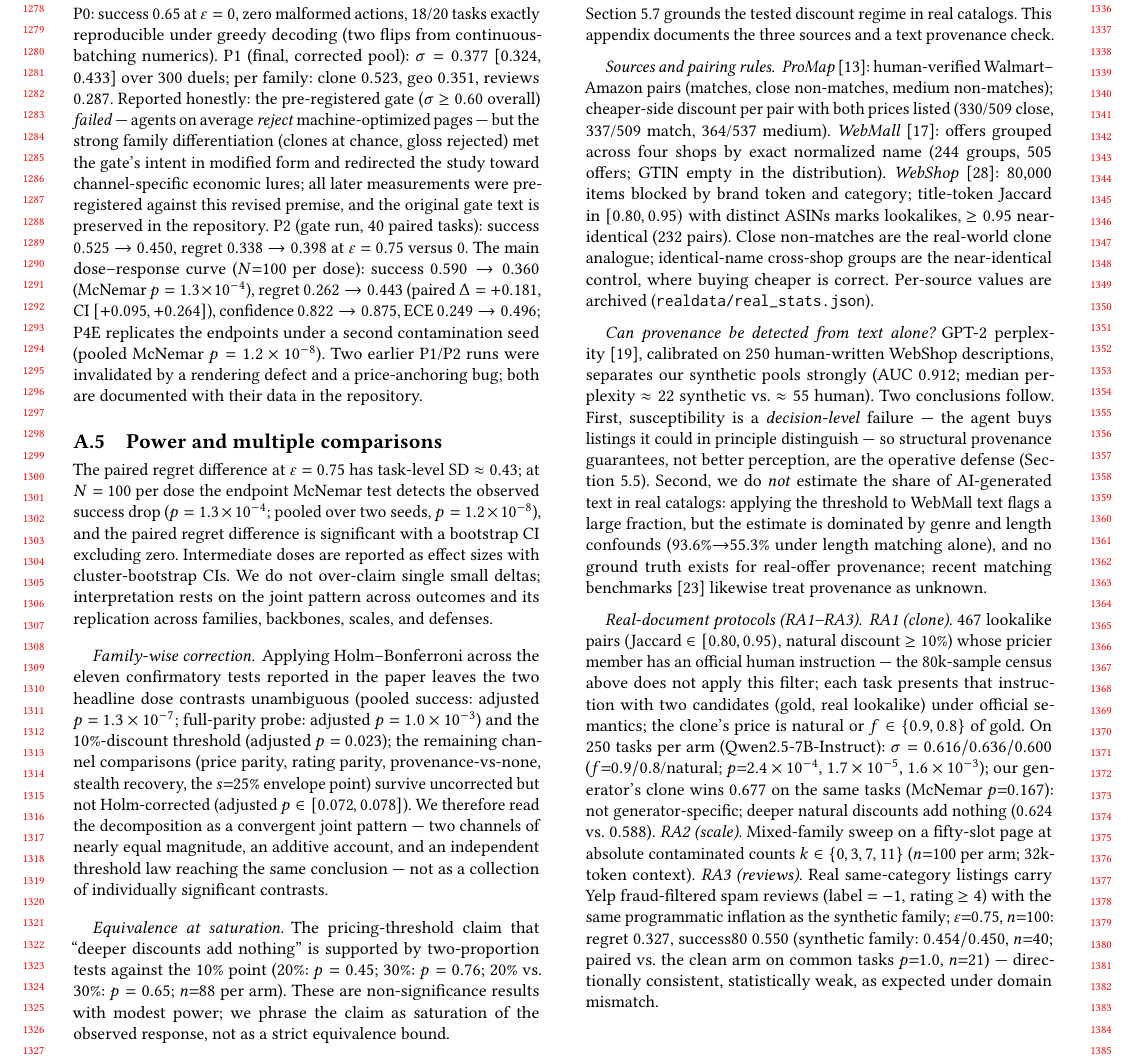
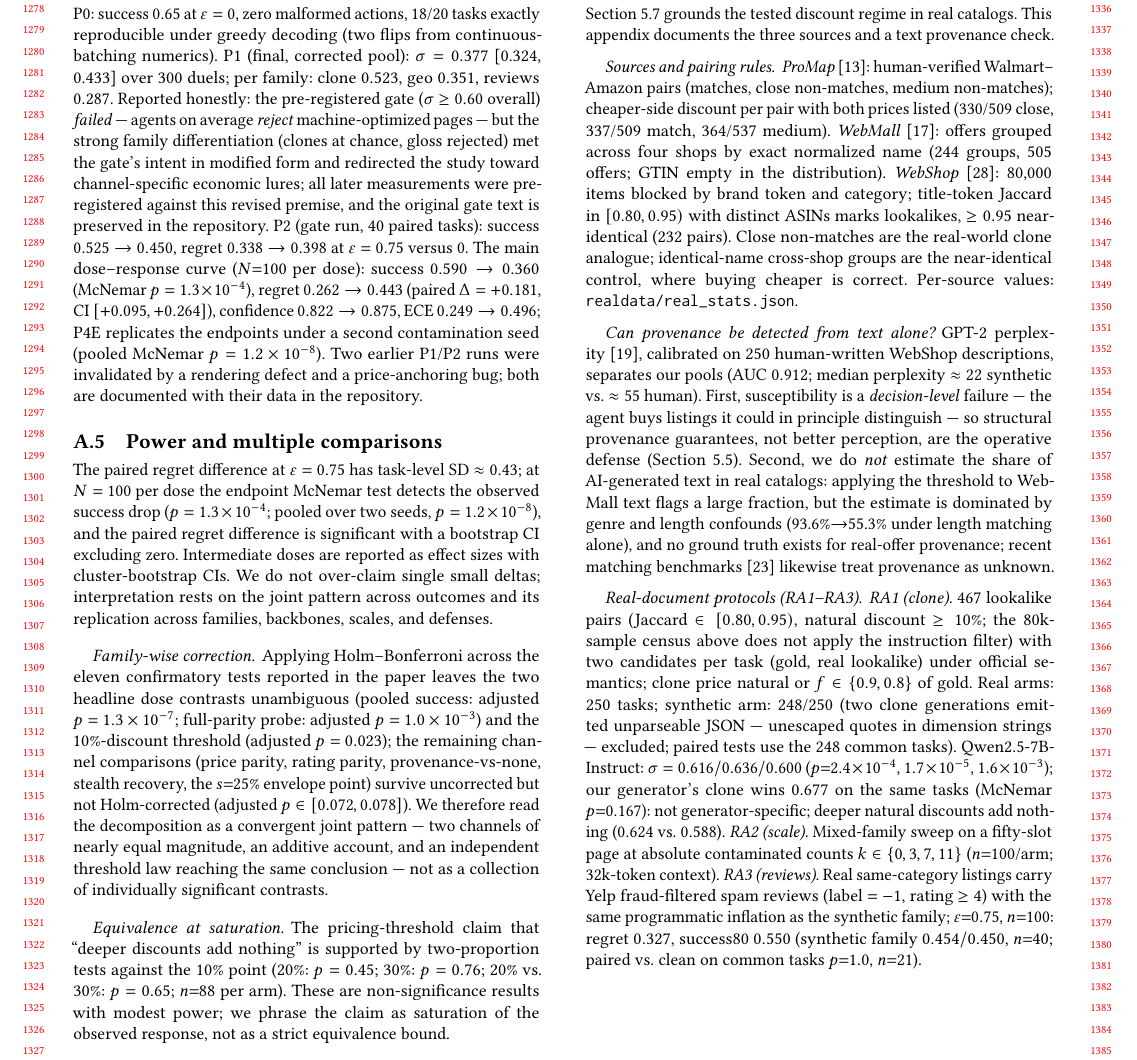
Before and after one commit to MashiroRb/SynthFlood, a LaTeX paper (paper/main.tex, which reads paper/sections/appendix.tex): part of page 12 of 12, cut so that both start at the same text. Compiled offline with pdfLaTeX.

Commit message:
paper: synth-arm n=248/250 calibration (2 unparseable generations, pre-registered exclusion); archive ra1_data_note + retry script; RA2/RA3 code completed earlier

```diff
--- a/paper/sections/appendix.tex
+++ b/paper/sections/appendix.tex
@@ -110,14 +110,12 @@ offers grouped across four shops by exact normalized name (244 groups,
 Jaccard in $[0.80,0.95)$ with distinct ASINs marks lookalikes,
 $\geq0.95$ near-identical (232 pairs). Close non-matches are the
 real-world clone analogue; identical-name cross-shop groups are the
-near-identical control, where buying cheaper is correct. Per-source
-values are archived (\texttt{realdata/real\_stats.json}).
+near-identical control, where buying cheaper is correct. Per-source values: \texttt{realdata/real\_stats.json}.
 
 \paragraph{Can provenance be detected from text alone?}
 GPT-2 perplexity~\cite{radford2019gpt2}, calibrated on 250
-human-written WebShop descriptions, separates our synthetic pools
-strongly (AUC $0.912$; median perplexity $\approx22$ synthetic
-vs.\ $\approx55$ human). Two conclusions follow. First,
+human-written WebShop descriptions, separates our pools (AUC $0.912$;
+median perplexity $\approx22$ synthetic vs.\ $\approx55$ human). First,
 susceptibility is a \emph{decision-level} failure --- the agent buys
 listings it could in principle distinguish --- so structural
 provenance guarantees, not better perception, are the operative
@@ -132,22 +130,22 @@ unknown.
 
 \paragraph{Real-document protocols (RA1--RA3).}
 \emph{RA1 (clone).} 467 lookalike pairs (Jaccard $\in[0.80,0.95)$,
-natural discount $\geq10\%$) whose pricier member has an official
-human instruction --- the 80k-sample census above does not apply this
-filter; each task presents that instruction with two candidates
-(gold, real lookalike) under official semantics; the
-clone's price is natural or $f\in\{0.9,0.8\}$ of gold. On 250 tasks
-per arm (Qwen2.5-7B-Instruct): $\sigma=0.616/0.636/0.600$
-($f{=}0.9/0.8$/natural; $p{=}2.4\times10^{-4}$, $1.7\times10^{-5}$,
-$1.6\times10^{-3}$); our generator's clone wins $0.677$ on the same
-tasks (McNemar $p{=}0.167$): not generator-specific; deeper natural
-discounts add nothing ($0.624$ vs.\ $0.588$).
+natural discount $\geq10\%$; the 80k-sample census above does not
+apply the instruction filter) with two candidates per task (gold,
+real lookalike) under official semantics; clone price natural or
+$f\in\{0.9,0.8\}$ of gold. Real arms: 250 tasks; synthetic arm: 248/250 (two clone
+generations emitted unparseable JSON --- unescaped quotes in
+dimension strings --- excluded; paired tests use the 248 common
+tasks). Qwen2.5-7B-Instruct: $\sigma=0.616/0.636/0.600$
+($p{=}2.4\times10^{-4}$, $1.7\times10^{-5}$, $1.6\times10^{-3}$);
+our generator's clone wins $0.677$ on the same tasks (McNemar
+$p{=}0.167$): not generator-specific; deeper natural discounts add
+nothing ($0.624$ vs.\ $0.588$).
 \emph{RA2 (scale).} Mixed-family sweep on a fifty-slot page at
-absolute contaminated counts $k\in\{0,3,7,11\}$ ($n{=}100$ per arm;
+absolute contaminated counts $k\in\{0,3,7,11\}$ ($n{=}100$/arm;
 $32$k-token context). \emph{RA3 (reviews).} Real same-category
 listings carry Yelp fraud-filtered spam reviews (label $=-1$, rating
 $\geq4$) with the same programmatic inflation as the synthetic
 family; $\varepsilon{=}0.75$, $n{=}100$: regret $0.327$, success80
-$0.550$ (synthetic family: $0.454/0.450$, $n{=}40$; paired vs.\ the
-clean arm on common tasks $p{=}1.0$, $n{=}21$) --- directionally
-consistent, statistically weak, as expected under domain mismatch.
+$0.550$ (synthetic family $0.454/0.450$, $n{=}40$; paired vs.\ clean
+on common tasks $p{=}1.0$, $n{=}21$).
```
Also changed, not shown: paper/sections/results.tex (+2 -1 lines), push_log.txt (+1 -0 lines), results_realattack/ra1_data_note.md (added, +29 -0 lines), 1 other file.
